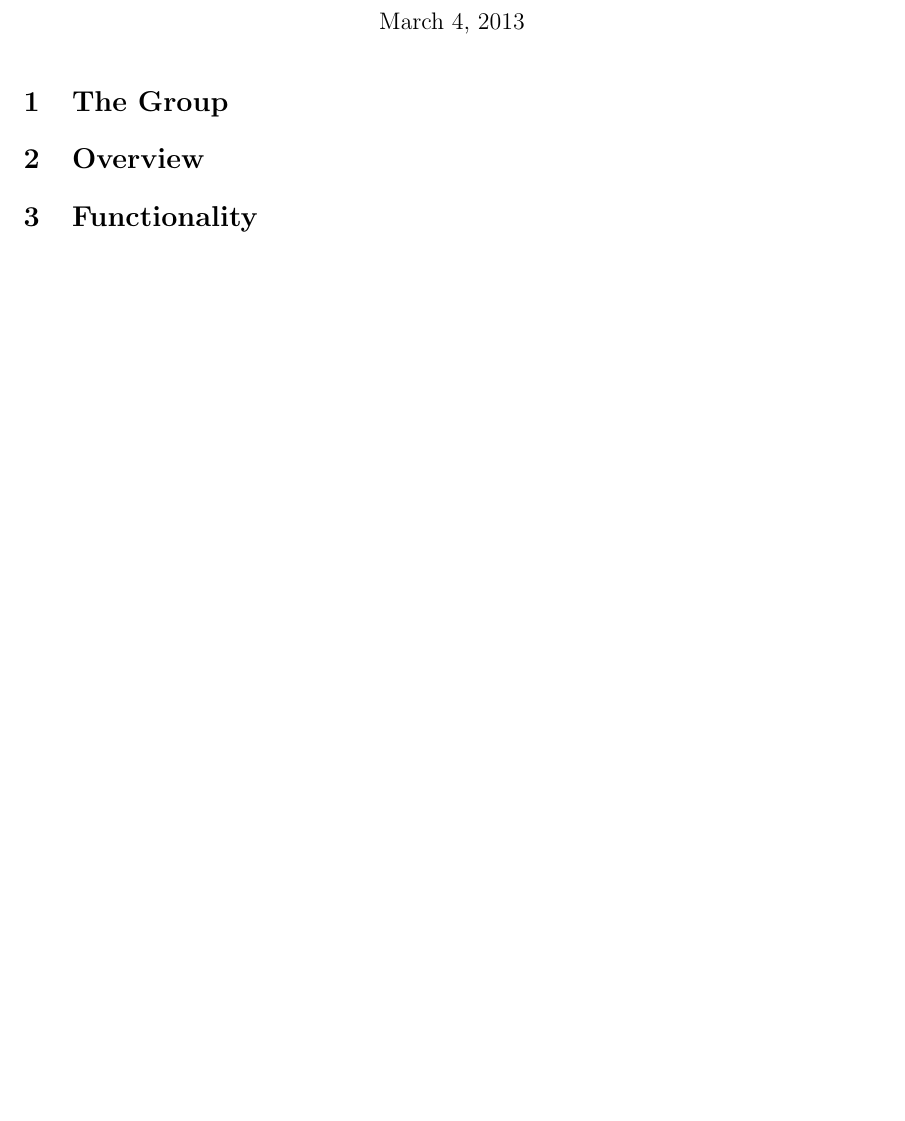
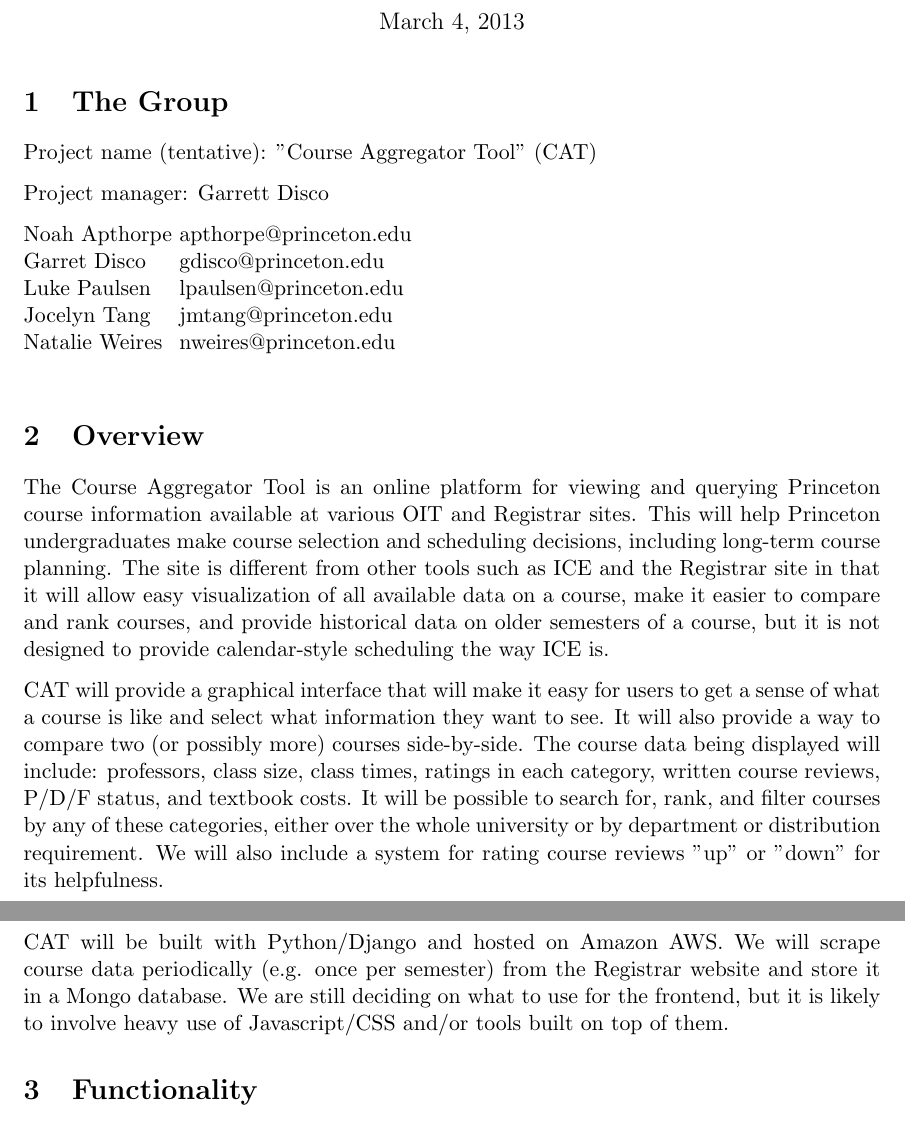
Before and after one commit to ZivTheProgrammer/cat, a LaTeX document (Design.tex): part of the page before the commit and two parts of pages 1 and 2 of 3 after it, the two joined at a grey line, cut so that both start at the same text, the shorter picture padded with empty space. Compiled offline with pdfLaTeX.

Commit message:
design document updated 3/3/13 with overview and milestones

```diff
--- a/Design.tex
+++ b/Design.tex
@@ -20,9 +20,20 @@
 \maketitle
 
 \section{The Group}
-%Names and emails, etc.
+\par Project name (tentative): "Course Aggregator Tool" (CAT)
+\par Project manager: Garrett Disco
+\begin{tabbing}
+Noah Apthorpe   \= apthorpe@princeton.edu \\
+Garret Disco \> gdisco@princeton.edu \\
+Luke Paulsen \> lpaulsen@princeton.edu \\
+Jocelyn Tang \> jmtang@princeton.edu \\
+Natalie Weires \> nweires@princeton.edu \\
+\end{tabbing}
 
 \section{Overview}
+\par The Course Aggregator Tool is an online platform for viewing and querying Princeton course information available at various OIT and Registrar sites. This will help Princeton undergraduates make course selection and scheduling decisions, including long-term course planning. The site is different from other tools such as ICE and the Registrar site in that it will allow easy visualization of all available data on a course, make it easier to compare and rank courses, and provide historical data on older semesters of a course, but it is not designed to provide calendar-style scheduling the way ICE is.
+\par CAT will provide a graphical interface that will make it easy for users to get a sense of what a course is like and select what information they want to see. It will also provide a way to compare two (or possibly more) courses side-by-side. The course data being displayed will include: professors, class size, class times, ratings in each category, written course reviews, P/D/F status, and textbook costs. It will be possible to search for, rank, and filter courses by any of these categories, either over the whole university or by department or distribution requirement. We will also include a system for rating course reviews "up" or "down" for its helpfulness.
+\par CAT will be built with Python/Django and hosted on Amazon AWS. We will scrape course data periodically (e.g. once per semester) from the Registrar website and store it in a Mongo database. We are still deciding on what to use for the frontend, but it is likely to involve heavy use of Javascript/CSS and/or tools built on top of them.
 
 \section{Functionality}
 
```
Also changed, not shown: Design.pdf, Design.tex (22 more changed lines).
